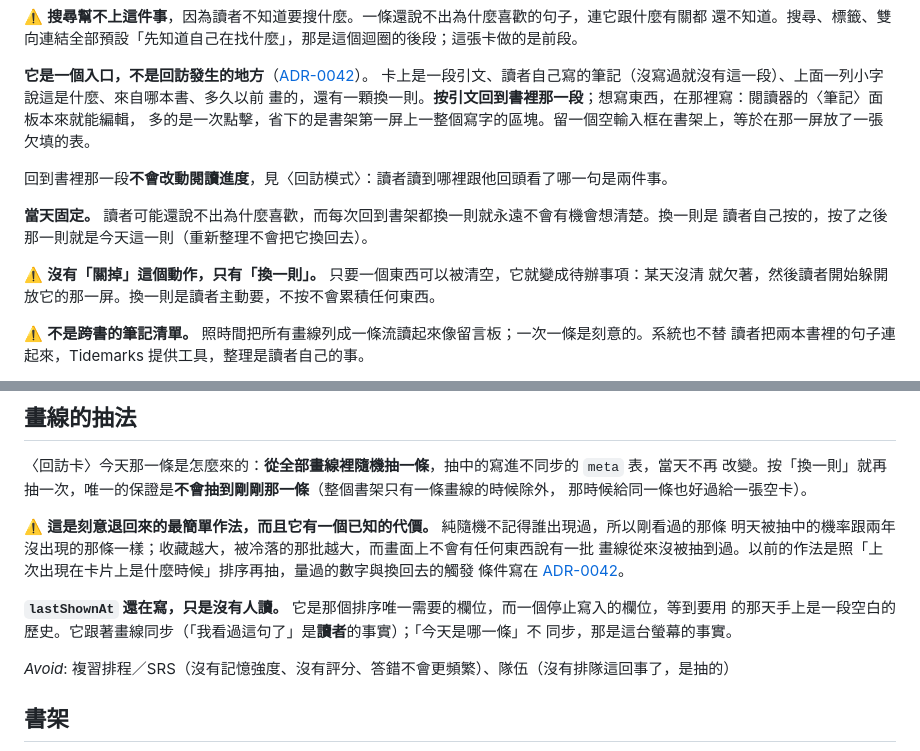
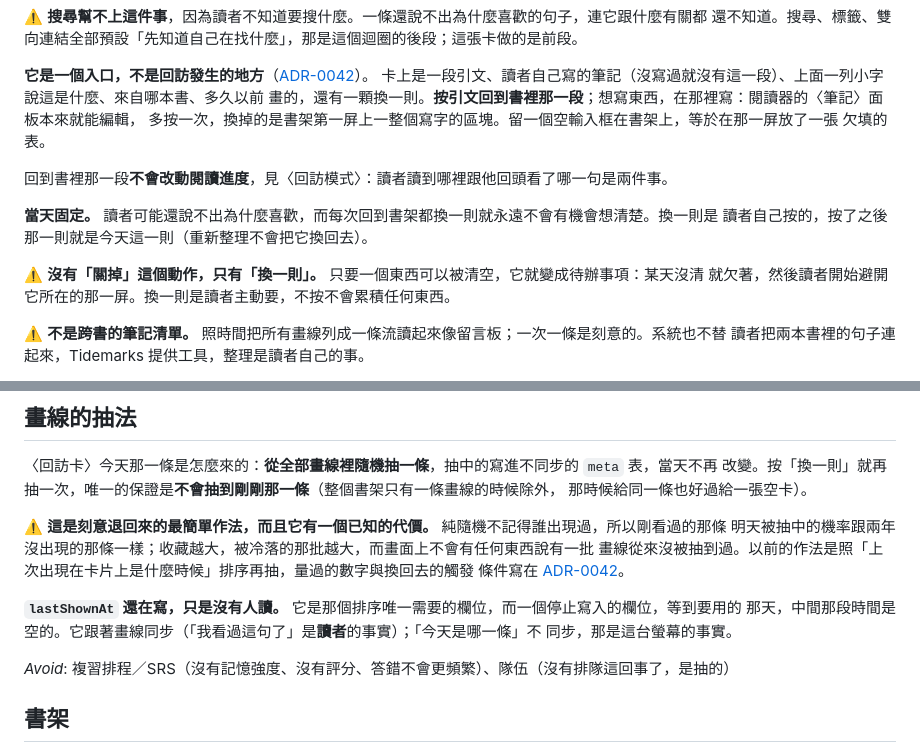
Before and after one commit to yurenju/tidemarks, a Markdown page: CONTEXT.md, 2 parts joined by grey strips. Rendered like a GitHub page.

```diff
--- a/CONTEXT.md
+++ b/CONTEXT.md
@@ -419,7 +419,7 @@ _Avoid_: 造訪模式（〈回訪卡〉已經用「回訪」，一個概念一
 **它是一個入口，不是回訪發生的地方**（[ADR-0042](docs/adr/0042-the-revisit-card-is-a-way-in.md)）。
 卡上是一段引文、讀者自己寫的筆記（沒寫過就沒有這一段）、上面一列小字說這是什麼、來自哪本書、多久以前
 畫的，還有一顆換一則。**按引文回到書裡那一段**；想寫東西，在那裡寫：閱讀器的〈筆記〉面板本來就能編輯，
-多的是一次點擊，省下的是書架第一屏上一整個寫字的區塊。留一個空輸入框在書架上，等於在那一屏放了一張
+多按一次，換掉的是書架第一屏上一整個寫字的區塊。留一個空輸入框在書架上，等於在那一屏放了一張
 欠填的表。
 
 回到書裡那一段**不會改動閱讀進度**，見〈回訪模式〉：讀者讀到哪裡跟他回頭看了哪一句是兩件事。
@@ -428,7 +428,7 @@ _Avoid_: 造訪模式（〈回訪卡〉已經用「回訪」，一個概念一
 讀者自己按的，按了之後那一則就是今天這一則（重新整理不會把它換回去）。
 
 ⚠️ **沒有「關掉」這個動作，只有「換一則」。** 只要一個東西可以被清空，它就變成待辦事項：某天沒清
-就欠著，然後讀者開始躲開放它的那一屏。換一則是讀者主動要，不按不會累積任何東西。
+就欠著，然後讀者開始避開它所在的那一屏。換一則是讀者主動要，不按不會累積任何東西。
 
 ⚠️ **不是跨書的筆記清單。** 照時間把所有畫線列成一條流讀起來像留言板；一次一條是刻意的。系統也不替
 讀者把兩本書裡的句子連起來，Tidemarks 提供工具，整理是讀者自己的事。
@@ -448,8 +448,8 @@ _Avoid_: 輪詢卡（舊名，「輪詢」是 polling，跟這件事無關，而
 畫線從來沒被抽到過。以前的作法是照「上次出現在卡片上是什麼時候」排序再抽，量過的數字與換回去的觸發
 條件寫在 [ADR-0042](docs/adr/0042-the-revisit-card-is-a-way-in.md)。
 
-**`lastShownAt` 還在寫，只是沒有人讀。** 它是那個排序唯一需要的欄位，而一個停止寫入的欄位，等到要用
-的那天手上是一段空白的歷史。它跟著畫線同步（「我看過這句了」是**讀者**的事實）；「今天是哪一條」不
+**`lastShownAt` 還在寫，只是沒有人讀。** 它是那個排序唯一需要的欄位，而一個停止寫入的欄位，等到要用的
+那天，中間那段時間是空的。它跟著畫線同步（「我看過這句了」是**讀者**的事實）；「今天是哪一條」不
 同步，那是這台螢幕的事實。
 
 _Avoid_: 複習排程／SRS（沒有記憶強度、沒有評分、答錯不會更頻繁）、隊伍（沒有排隊這回事了，是抽的）
```
Also changed, not shown: docs/adr/0042-the-revisit-card-is-a-way-in.md (+5 -5 lines).
